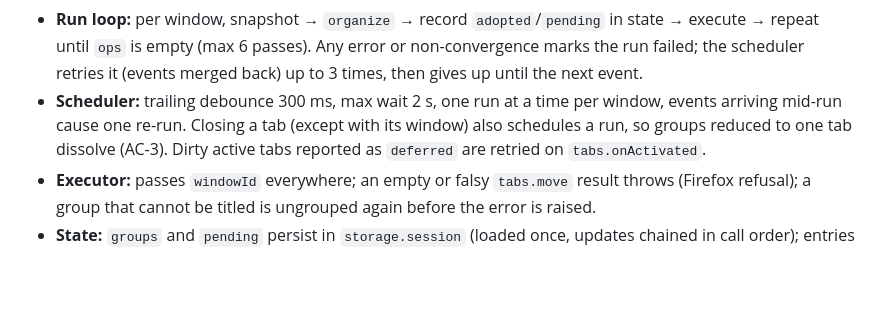
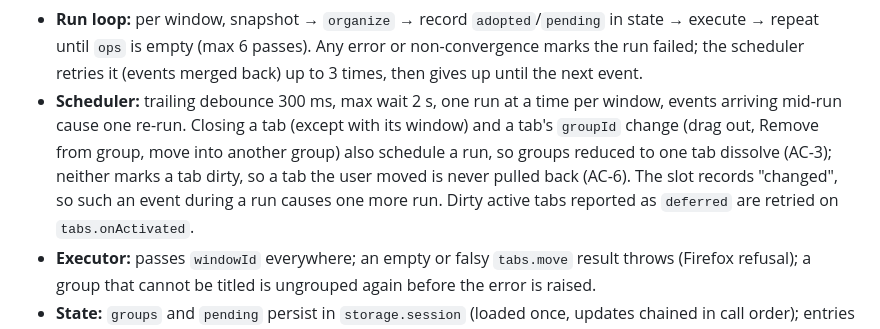
Before and after one commit to tilopes/auto-group-sort-tabs-extension, a Markdown page: PLAN.md, the part around the change. GitHub-like rendering; blank space fills up the shorter version.

```diff
--- a/PLAN.md
+++ b/PLAN.md
@@ -451,7 +451,7 @@ any M1 spec.
   run failed; the scheduler retries it (events merged back) up to 3 times, then gives up until
   the next event.
 - **Scheduler:** trailing debounce 300 ms, max wait 2 s, one run at a time per window, events
-  arriving mid-run cause one re-run. Closing a tab (except with its window) also schedules a run, so groups reduced to one tab dissolve (AC-3). Dirty active tabs reported as `deferred` are retried on
+  arriving mid-run cause one re-run. Closing a tab (except with its window) and a tab's `groupId` change (drag out, Remove from group, move into another group) also schedule a run, so groups reduced to one tab dissolve (AC-3); neither marks a tab dirty, so a tab the user moved is never pulled back (AC-6). The slot records "changed", so such an event during a run causes one more run. Dirty active tabs reported as `deferred` are retried on
   `tabs.onActivated`.
 - **Executor:** passes `windowId` everywhere; an empty or falsy `tabs.move` result throws
   (Firefox refusal); a group that cannot be titled is ungrouped again before the error is raised.
```
Also changed, not shown: docs/smoke-test.md (+9 -1 lines).
